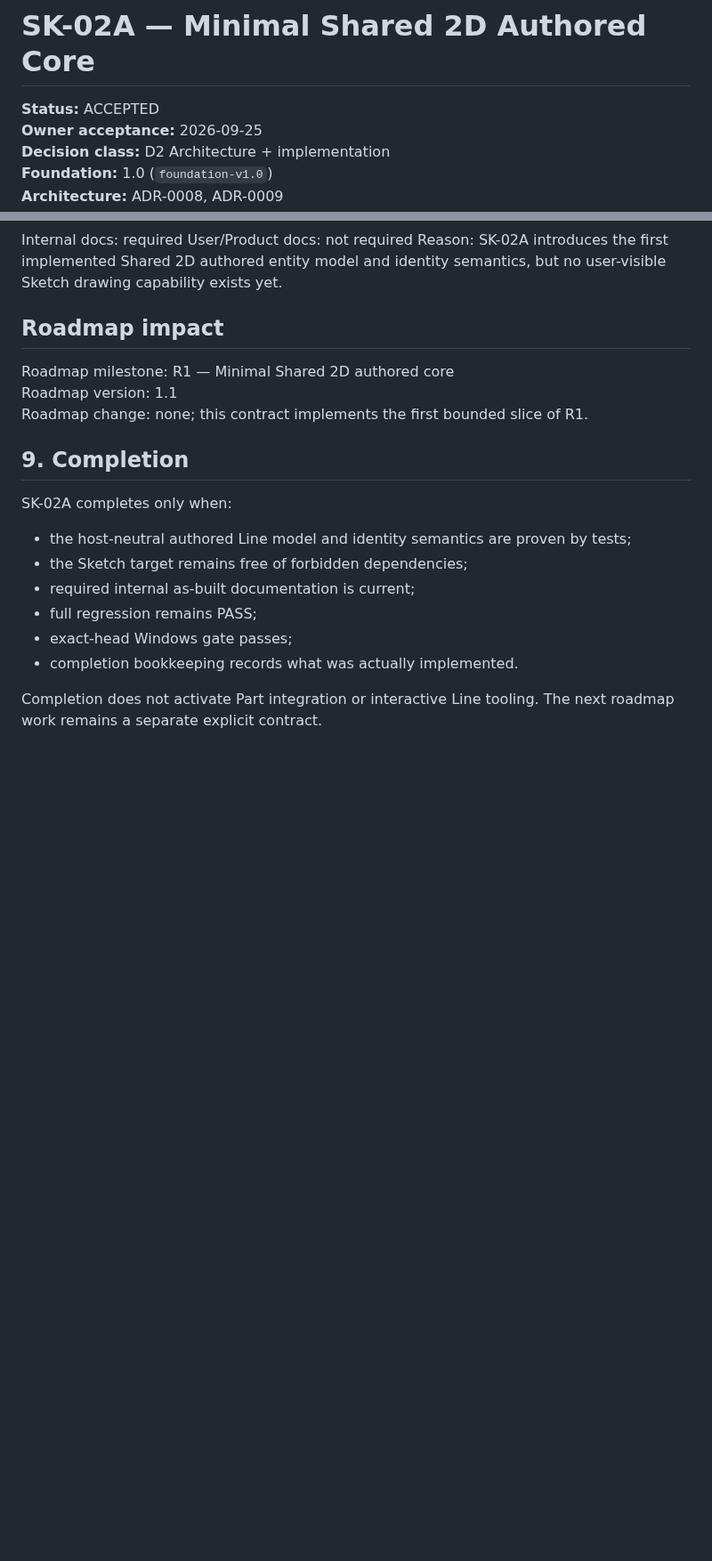
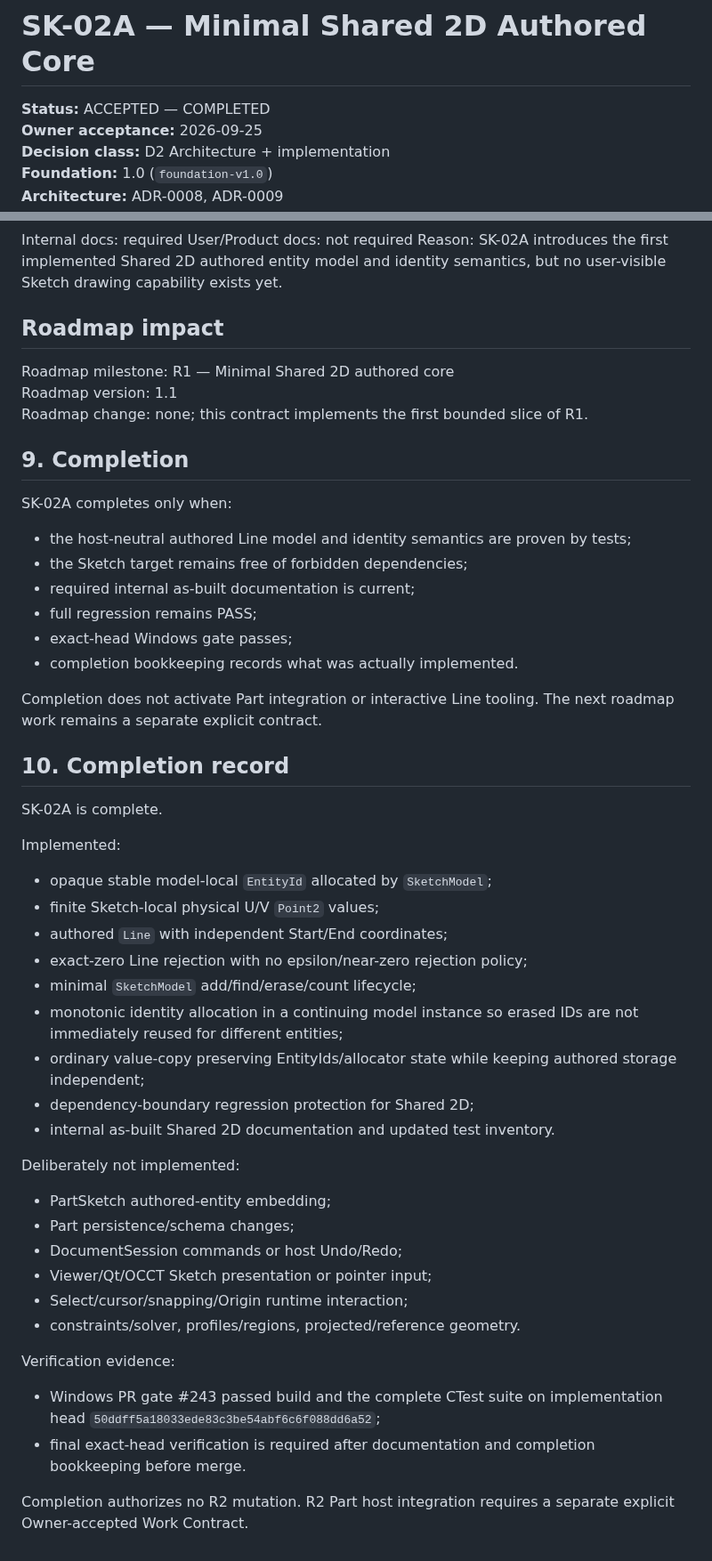
Before and after one commit to MechanicalCave/SimpleSolid2, a Markdown page: work/SK-02A_MINIMAL_SHARED_2D_AUTHORED_CORE.md, 2 parts joined by grey strips. Shown at 89% size. GitHub-like rendering; blank space fills up the shorter version.

Commit message:
SK-02A: record R1 completion

```diff
--- a/work/SK-02A_MINIMAL_SHARED_2D_AUTHORED_CORE.md
+++ b/work/SK-02A_MINIMAL_SHARED_2D_AUTHORED_CORE.md
@@ -1,6 +1,6 @@
 # SK-02A — Minimal Shared 2D Authored Core
 
-**Status:** ACCEPTED
+**Status:** ACCEPTED — COMPLETED
 **Owner acceptance:** 2026-09-25
 **Decision class:** D2 Architecture + implementation
 **Foundation:** 1.0 (`foundation-v1.0`)
@@ -291,3 +291,36 @@ SK-02A completes only when:
 - completion bookkeeping records what was actually implemented.
 
 Completion does not activate Part integration or interactive Line tooling. The next roadmap work remains a separate explicit contract.
+
+
+## 10. Completion record
+
+SK-02A is complete.
+
+Implemented:
+
+- opaque stable model-local `EntityId` allocated by `SketchModel`;
+- finite Sketch-local physical U/V `Point2` values;
+- authored `Line` with independent Start/End coordinates;
+- exact-zero Line rejection with no epsilon/near-zero rejection policy;
+- minimal `SketchModel` add/find/erase/count lifecycle;
+- monotonic identity allocation in a continuing model instance so erased IDs are not immediately reused for different entities;
+- ordinary value-copy preserving EntityIds/allocator state while keeping authored storage independent;
+- dependency-boundary regression protection for Shared 2D;
+- internal as-built Shared 2D documentation and updated test inventory.
+
+Deliberately not implemented:
+
+- PartSketch authored-entity embedding;
+- Part persistence/schema changes;
+- DocumentSession commands or host Undo/Redo;
+- Viewer/Qt/OCCT Sketch presentation or pointer input;
+- Select/cursor/snapping/Origin runtime interaction;
+- constraints/solver, profiles/regions, projected/reference geometry.
+
+Verification evidence:
+
+- Windows PR gate #243 passed build and the complete CTest suite on implementation head `50ddff5a18033ede83c3be54abf6c6f088dd6a52`;
+- final exact-head verification is required after documentation and completion bookkeeping before merge.
+
+Completion authorizes no R2 mutation. R2 Part host integration requires a separate explicit Owner-accepted Work Contract.
```
